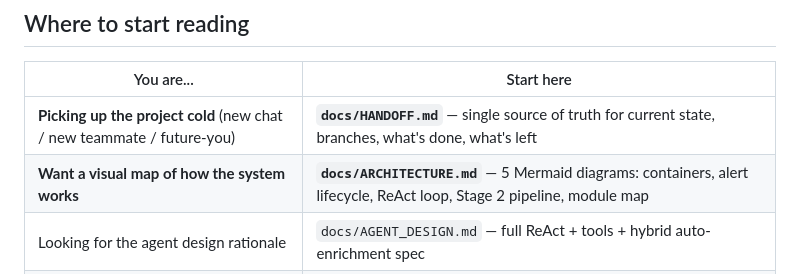
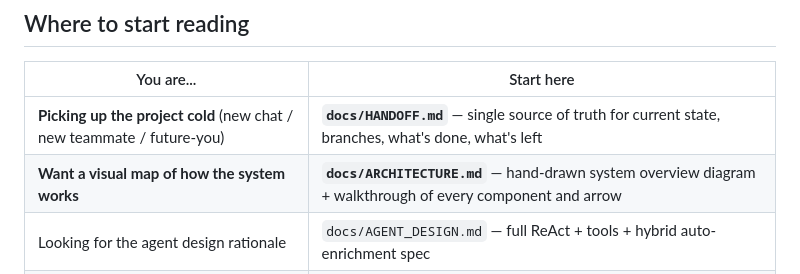
Before and after one commit to dzipsin/p000774csitcp, a Markdown page: README.md, the part around the change. Rendered like a GitHub page.

```diff
--- a/README.md
+++ b/README.md
@@ -18,7 +18,7 @@ An AI-powered Security Operations Centre (SOC) alert triage system that automate
 | You are... | Start here |
 |---|---|
 | **Picking up the project cold** (new chat / new teammate / future-you) | **`docs/HANDOFF.md`** — single source of truth for current state, branches, what's done, what's left |
-| **Want a visual map of how the system works** | **`docs/ARCHITECTURE.md`** — 5 Mermaid diagrams: containers, alert lifecycle, ReAct loop, Stage 2 pipeline, module map |
+| **Want a visual map of how the system works** | **`docs/ARCHITECTURE.md`** — hand-drawn system overview diagram + walkthrough of every component and arrow |
 | Looking for the agent design rationale | `docs/AGENT_DESIGN.md` — full ReAct + tools + hybrid auto-enrichment spec |
 | Running the evaluation campaign | `docs/PHASE_6_RUNBOOK.md` — 5-config staircase ablation procedure |
 | Understanding the SQLite migration | `docs/PHASE_10_SQLITE.md` — schema, concurrency, retention, roll-back |
```
Also changed, not shown: docs/HANDOFF.md (+3 -3 lines).
